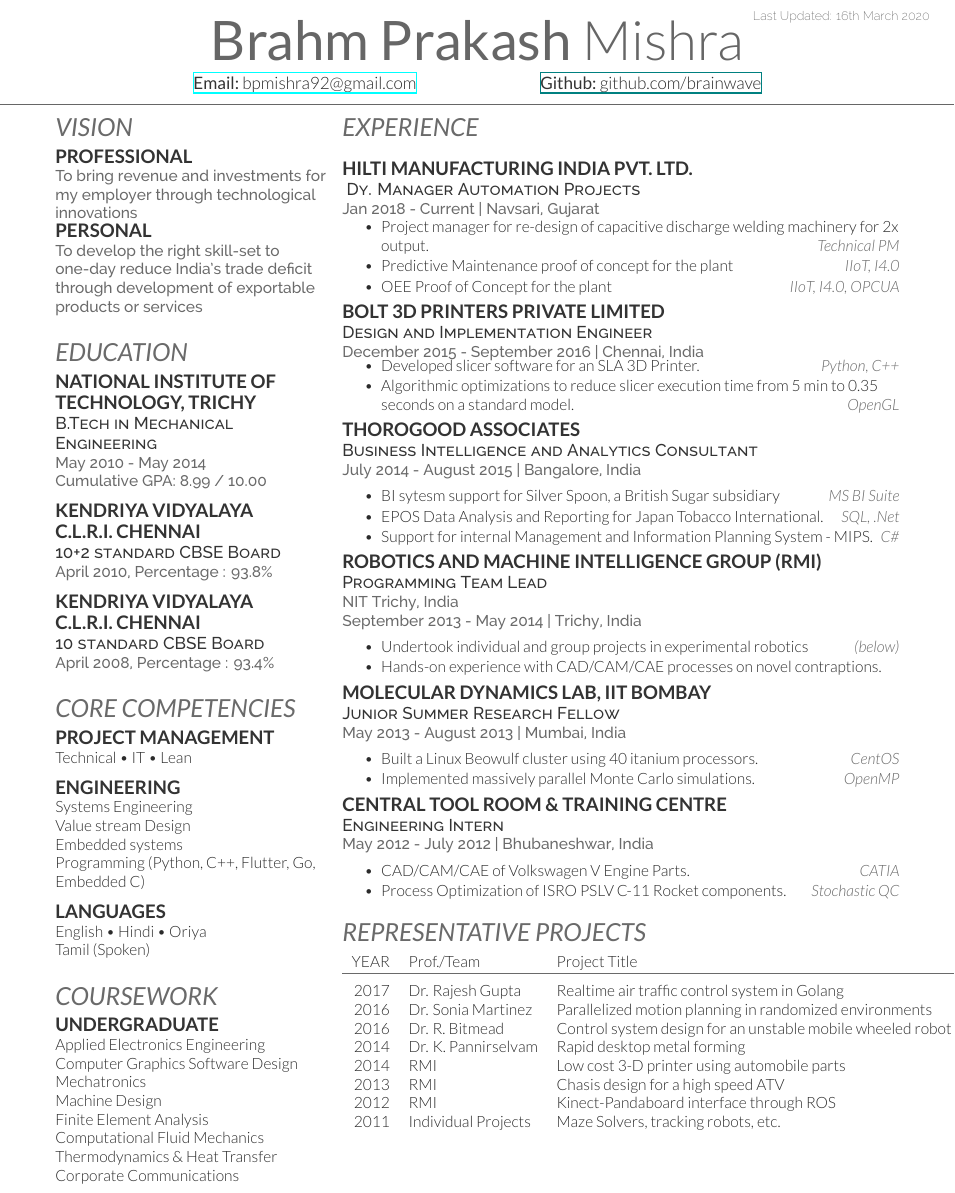
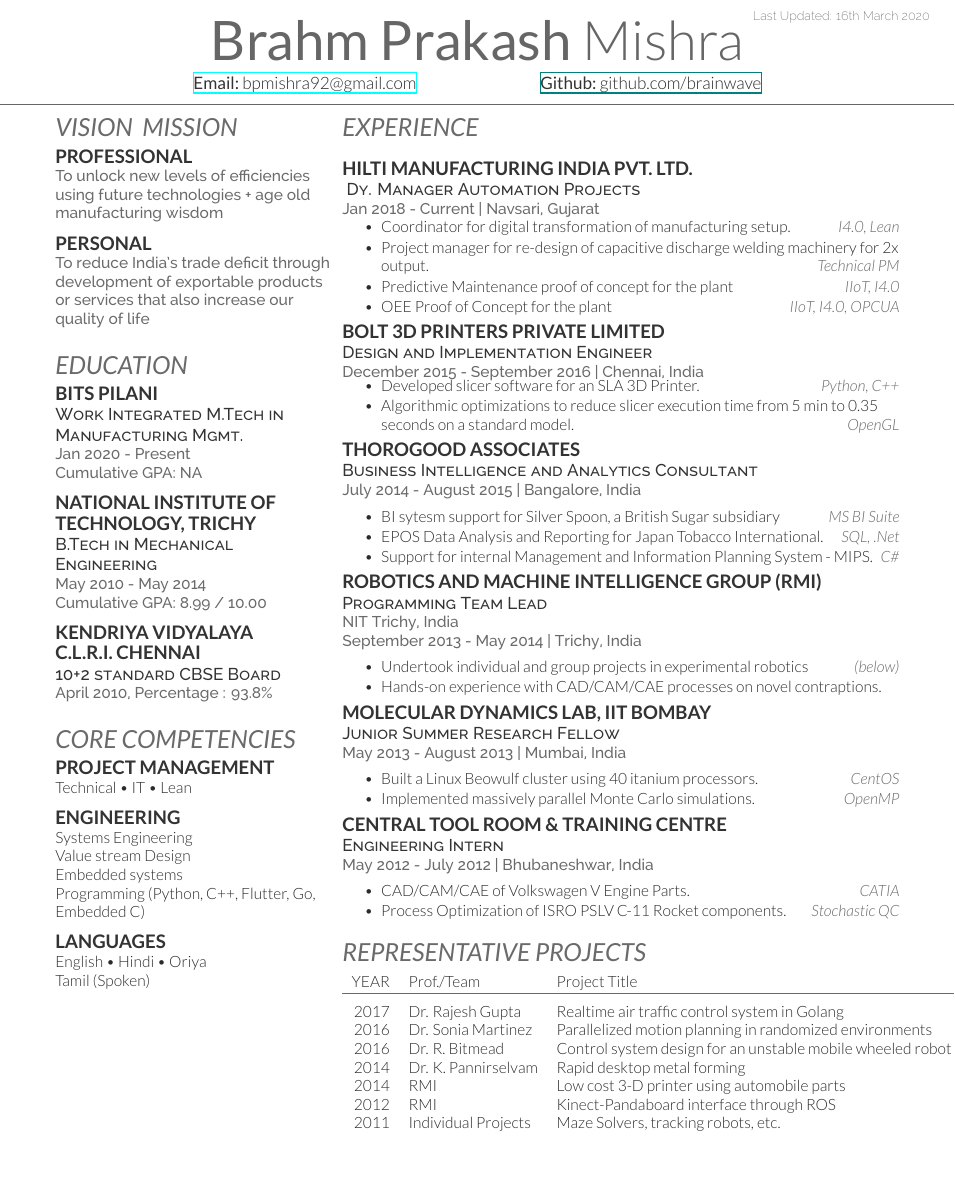
Before and after one commit to brainwave/BrahmCV, a LaTeX CV (Dense/Brahm_CV.tex): part of page 1 of 2 before the commit and part of the page after it, cut so that both start at the same text, the shorter picture padded with empty space. Compiled offline with XeLaTeX.

Commit message:
Changed to send to IIT Gandhinagar

```diff
--- a/Dense/Brahm_CV.tex
+++ b/Dense/Brahm_CV.tex
@@ -31,14 +31,22 @@
 %     EDUCATION
 %%%%%%%%%%%%%%%%%%%%%%%%%%%%%%%%%%%%%%
 
-\section{VISION}
+\section{VISION & MISSION}
 \subsection{Professional}
-\location{To bring revenue and investments for my employer through technological innovations}
+\location{To unlock new levels of efficiencies using future technologies +  age old manufacturing wisdom}
+\sectionsep{}
 \subsection{Personal}
-\location{To develop the right skill-set to one-day reduce India's trade deficit through development of exportable products or services}
+\location{To reduce India's trade deficit through development of exportable products or services that also increase our quality of life}
 \sectionsep
 
 \section{EDUCATION}
+
+\subsection{BITS Pilani }
+
+\descript{Work Integrated M.Tech in Manufacturing Mgmt.}
+\location{Jan 2020 - Present}
+\location{ Cumulative GPA: NA }
+\sectionsep
 
 \subsection{National Institute of} \subsection{Technology, Trichy }
 
@@ -50,12 +58,6 @@
 \subsection{Kendriya Vidyalaya \\C.L.R.I. Chennai}
 \descript{10+2 standard CBSE Board}
 \location{April 2010, Percentage : 93.8\%}
-\sectionsep
-
-
-\subsection{Kendriya Vidyalaya \\C.L.R.I. Chennai}
-\descript{10 standard CBSE Board}
-\location{April 2008, Percentage : 93.4\%}
 \sectionsep
 %%%%%%%%%%%%%%%%%%%%%%%%%%%%%%%%%%%%%%
 %     SKILLS
@@ -77,20 +79,6 @@
 %%%%%%%%%%%%%%%%%%%%%%%%%%%%%%%%%
 %     COURSEWORK
 %%%%%%%%%%%%%%%%%%%%%%%%%%%%%%%%%%%%%%
-
-\sectionsep
-\section{Coursework}
-\subsection{Undergraduate}
-Applied Electronics Engineering\\
-Computer Graphics Software Design \\
-Mechatronics \\
-Machine Design \\
-Finite Element Analysis\\
-Computational Fluid Mechanics\\
-Thermodynamics \& Heat Transfer\\
-Corporate Communications\\
-\sectionsep
-
 
 %%%%%%%%%%%%%%%%%%%%%%%%
 %
@@ -117,7 +105,9 @@
 \descript{ Dy. Manager Automation Projects }
 \location{ Jan 2018  - Current | Navsari, Gujarat}
 \vspace{\topsep}
-\begin{tightemize}\item Project manager for re-design of capacitive discharge welding machinery for 2x output. \hfill{\fontspec[Path = fonts/lato/]{Lato-LigIta} \selectfont Technical PM}
+\begin{tightemize}
+\item Coordinator for digital transformation of manufacturing setup. \hfill{\fontspec[Path = fonts/lato/]{Lato-LigIta} \selectfont I4.0, Lean}
+\item Project manager for re-design of capacitive discharge welding machinery for 2x output. \hfill{\fontspec[Path = fonts/lato/]{Lato-LigIta} \selectfont Technical PM}
 \item Predictive Maintenance proof of concept for the plant \hfill{\fontspec[Path = fonts/lato/]{Lato-LigIta} \selectfont IIoT, I4.0}
 \item OEE Proof of Concept for the plant \hfill{\fontspec[Path = fonts/lato/]{Lato-LigIta} \selectfont IIoT, I4.0, OPCUA}
 \end{tightemize}
@@ -203,7 +193,6 @@
 2016         &Dr. R. Bitmead & Control system design for an unstable mobile wheeled robot\\
 2014	     & Dr. K. Pannirselvam  & Rapid desktop metal forming\\
 2014	     & RMI  & Low cost 3-D printer using automobile parts\\
-2013	     & RMI & Chasis design for a high speed ATV\\
 2012	     & RMI & Kinect-Pandaboard interface through ROS\\
 2011        &  Individual Projects & Maze Solvers, tracking robots, etc.\\
 %2010        &  Ubuntu   & Contributor to 100 papercuts Project
```
